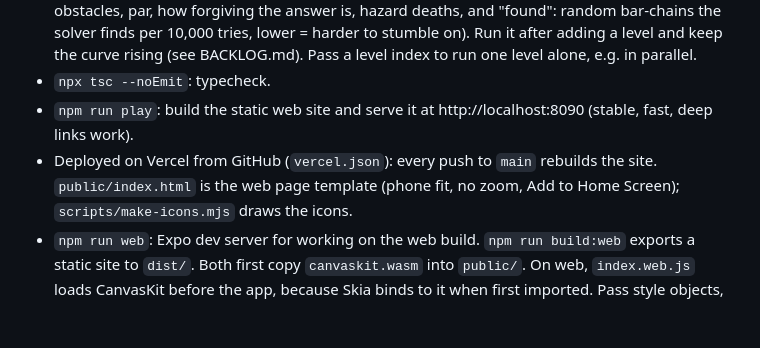
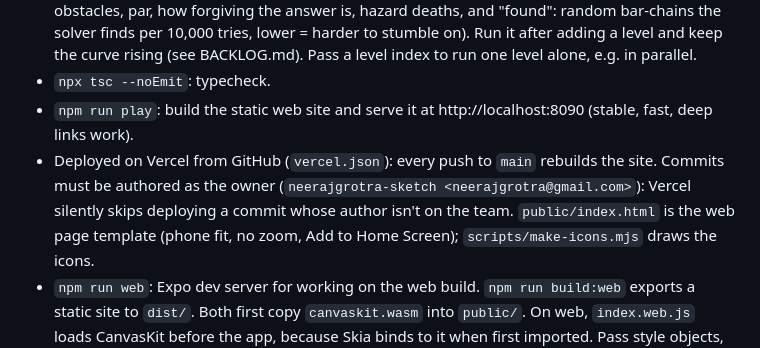
Before and after one commit to neerajgrotra-sketch/physics_ball_launch_app, a Markdown page: CLAUDE.md, the part around the change. GitHub-like rendering; blank space fills up the shorter version.

Commit message:
Deploy note: commits must be authored as the owner for Vercel to build them
Co-Authored-By: Claude Opus 5.5 <noreply@anthropic.com>
Claude-Session: https://claude.ai/code/session_01QokyQPwDzvxTm1vGK6GQJC

```diff
--- a/CLAUDE.md
+++ b/CLAUDE.md
@@ -221,7 +221,8 @@ Barlow and Barlow Condensed type. Use the colour tokens from `reference/prototyp
   e.g. in parallel.
 - `npx tsc --noEmit`: typecheck.
 - `npm run play`: build the static web site and serve it at http://localhost:8090 (stable, fast, deep links work).
-- Deployed on Vercel from GitHub (`vercel.json`): every push to `main` rebuilds the site. `public/index.html`
+- Deployed on Vercel from GitHub (`vercel.json`): every push to `main` rebuilds the site. Commits must be authored as the owner
+  (`neerajgrotra-sketch <neerajgrotra@gmail.com>`): Vercel silently skips deploying a commit whose author isn't on the team. `public/index.html`
   is the web page template (phone fit, no zoom, Add to Home Screen); `scripts/make-icons.mjs` draws the icons.
 - `npm run web`: Expo dev server for working on the web build. `npm run build:web` exports a static site to `dist/`.
   Both first copy `canvaskit.wasm` into `public/`. On web, `index.web.js` loads CanvasKit before the app,
```
